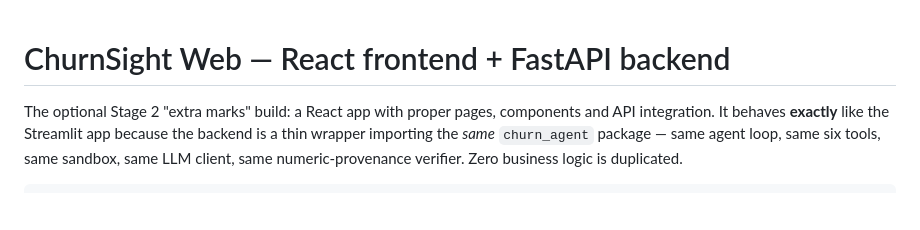
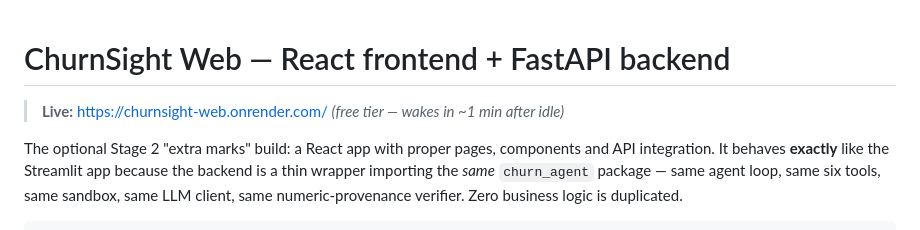
Before and after one commit to ahmad9022032/autonomous-churn-analyst, a Markdown page: webapp/README.md, the part around the change. GitHub-like rendering; blank space fills up the shorter version.

Commit message:
docs: React app live on Render — badges and links
Co-Authored-By: Claude Fable 5 <noreply@anthropic.com>

```diff
--- a/webapp/README.md
+++ b/webapp/README.md
@@ -1,4 +1,6 @@
 # ChurnSight Web — React frontend + FastAPI backend
+
+> **Live:** https://churnsight-web.onrender.com/ *(free tier — wakes in ~1 min after idle)*
 
 The optional Stage 2 "extra marks" build: a React app with proper pages, components
 and API integration. It behaves **exactly** like the Streamlit app because the
```
Also changed, not shown: README.md (+2 -1 lines).
